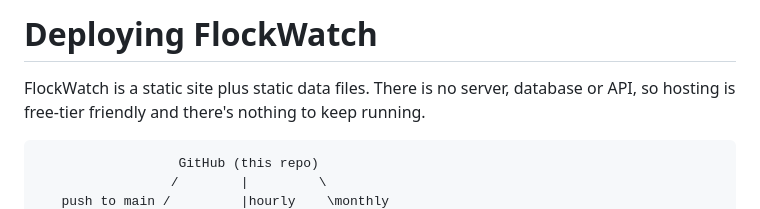
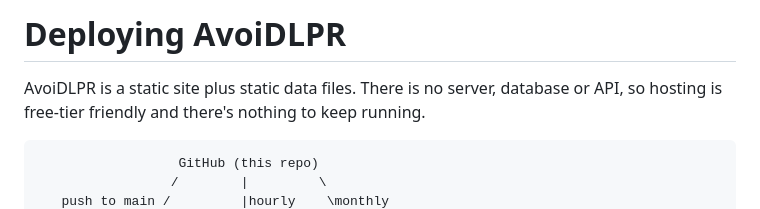
Before and after one commit to MyDataTrends/AvoiDLPR, a Markdown page: docs/DEPLOY.md, the part around the change. Rendered like a GitHub page.

````diff
--- a/docs/DEPLOY.md
+++ b/docs/DEPLOY.md
@@ -1,6 +1,6 @@
-# Deploying FlockWatch
+# Deploying AvoiDLPR
 
-FlockWatch is a static site plus static data files. There is no server, database or API, so
+AvoiDLPR is a static site plus static data files. There is no server, database or API, so
 hosting is free-tier friendly and there's nothing to keep running.
 
 ```
````
Also changed, not shown: README.md (+105 -39 lines), docs/DEVELOPING.md (added, +52 -0 lines), docs/images/desktop.jpg (added), docs/images/phone-drive.jpg (added), docs/images/phone-routes.jpg (added), 5 other files.
